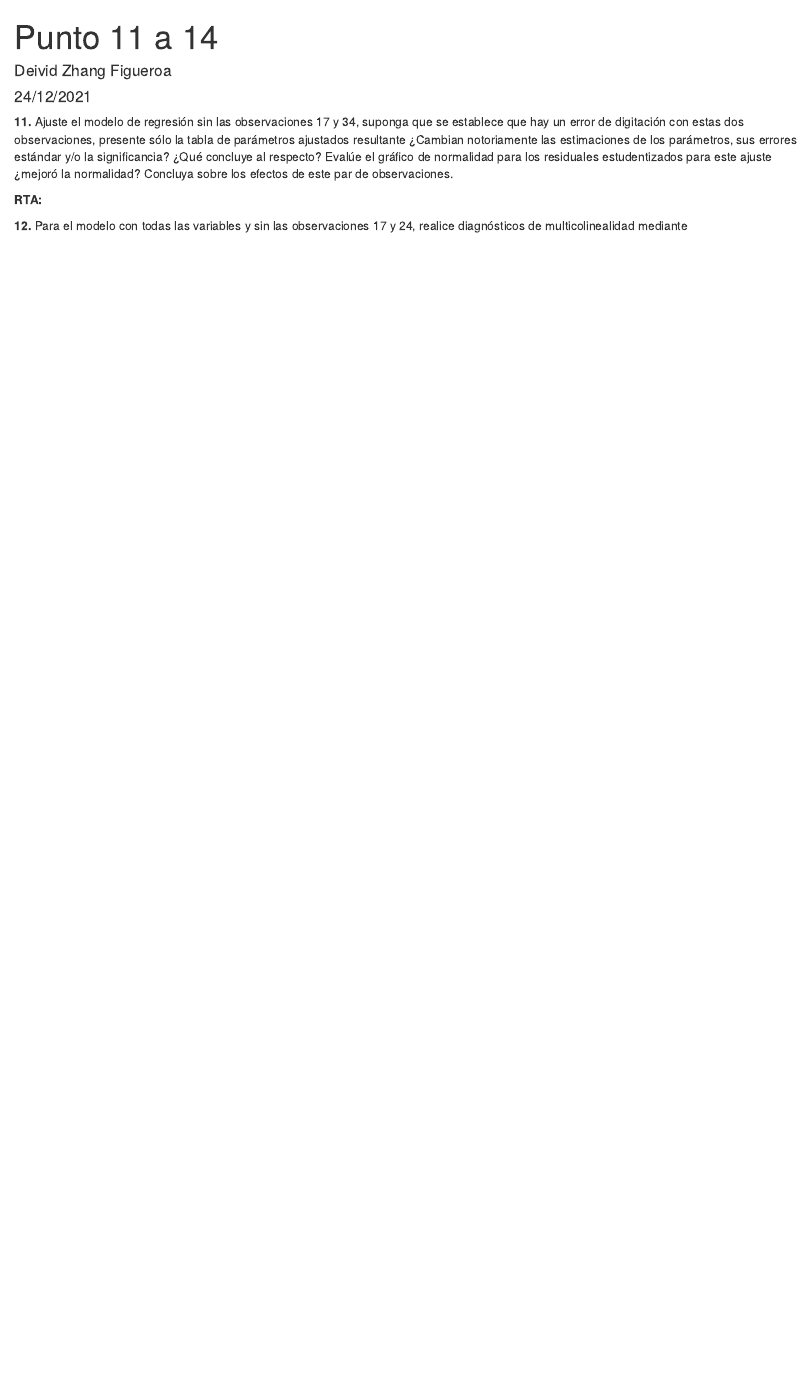
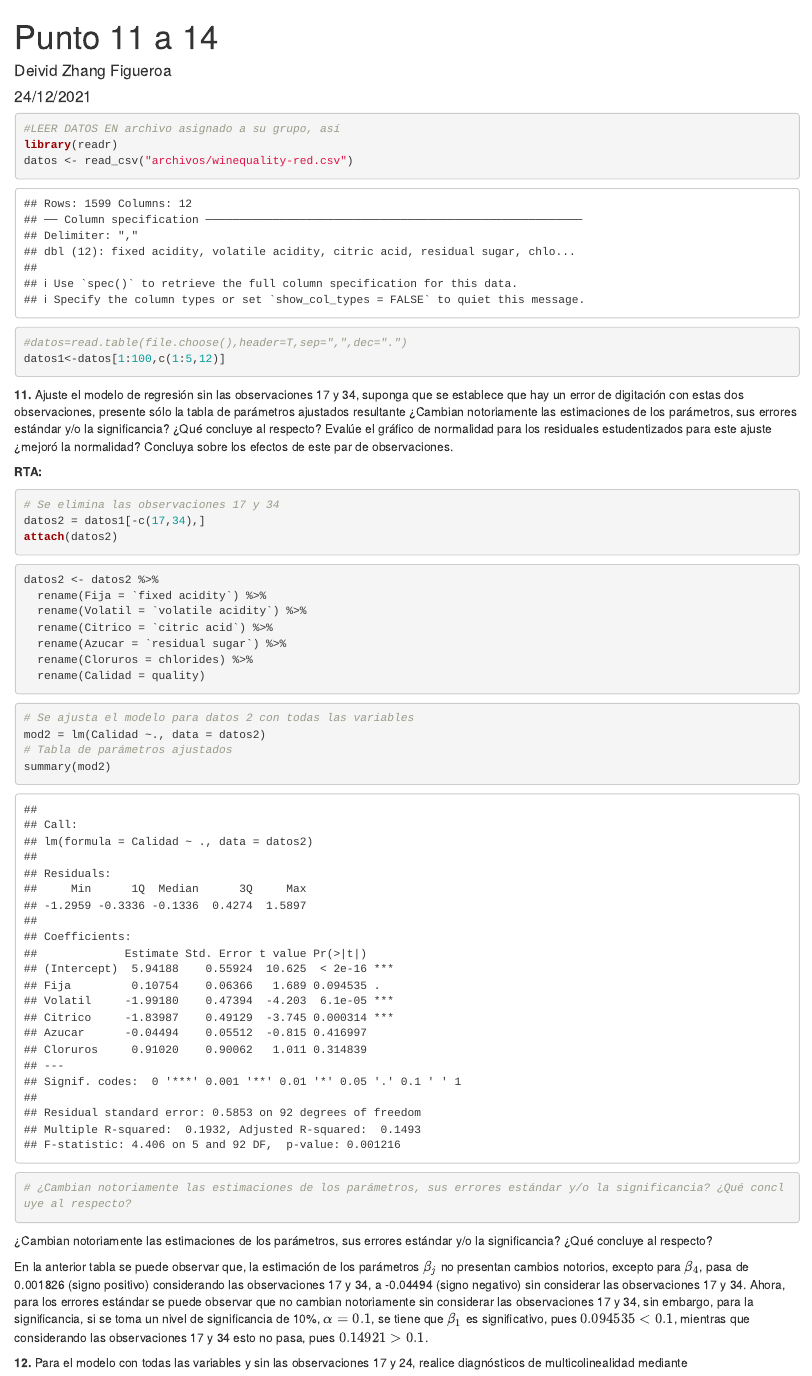
Before and after one commit to julian4u0/regresion, an R Markdown document (Taller RLM 1/Punto 11 a 14 parte 2.Rmd): the page in a window 1100 px wide, from its top. Rendered offline with R 4.5, knitr and Pandoc, with nearby package versions; common packages that the code uses without loading them are loaded.

Commit message:
Hice el punto 11

````diff
--- a/Taller RLM 1/Punto 11 a 14 parte 2.Rmd
+++ b/Taller RLM 1/Punto 11 a 14 parte 2.Rmd
@@ -9,9 +9,46 @@ output: html_document
 knitr::opts_chunk$set(echo = TRUE)
 ```
 
+```{r}
+#LEER DATOS EN archivo asignado a su grupo, así
+library(readr)
+datos <- read_csv("archivos/winequality-red.csv")
+#datos=read.table(file.choose(),header=T,sep=",",dec=".")
+datos1<-datos[1:100,c(1:5,12)]
+```
+
+
 **11.** Ajuste el modelo de regresión sin las observaciones 17 y 34, suponga que se establece que hay un error de digitación con estas dos observaciones, presente sólo la tabla de parámetros ajustados resultante ¿Cambian notoriamente las estimaciones de los parámetros, sus errores estándar y/o la significancia? ¿Qué concluye al respecto? Evalúe el gráfico de normalidad para los residuales estudentizados para este ajuste ¿mejoró la normalidad? Concluya sobre los efectos de este par de observaciones.
 
 **RTA:**
+
+```{r}
+# Se elimina las observaciones 17 y 34
+datos2 = datos1[-c(17,34),]
+attach(datos2)
+```
+
+```{r}
+datos2 <- datos2 %>%
+  rename(Fija = `fixed acidity`) %>%
+  rename(Volatil = `volatile acidity`) %>%
+  rename(Citrico = `citric acid`) %>%
+  rename(Azucar = `residual sugar`) %>%
+  rename(Cloruros = chlorides) %>%
+  rename(Calidad = quality)
+```
+
+
+```{r}
+# Se ajusta el modelo para datos 2 con todas las variables
+mod2 = lm(Calidad ~., data = datos2)
+# Tabla de parámetros ajustados
+summary(mod2)
+# ¿Cambian notoriamente las estimaciones de los parámetros, sus errores estándar y/o la significancia? ¿Qué concluye al respecto?
+```
+¿Cambian notoriamente las estimaciones de los parámetros, sus errores estándar y/o la significancia? ¿Qué concluye al respecto?
+
+En la anterior tabla se puede observar que, la estimación de los parámetros $\beta_j$ no presentan cambios notorios, excepto para $\beta_4$, pasa de 0.001826 (signo positivo) considerando las observaciones 17 y 34, a -0.04494 (signo negativo) sin considerar las observaciones 17 y 34. Ahora, para los errores estándar se puede observar que no cambian notoriamente sin considerar las observaciones 17 y 34, sin embargo, para la significancia, si se toma un nivel de significancia de 10%, $\alpha = 0.1$, se tiene que $\beta_1$ es significativo, pues $0.094535 < 0.1$, mientras que considerando las observaciones 17 y 34 esto no pasa, pues $0.14921 > 0.1$.
 
 **12.** Para el modelo con todas las variables y sin las observaciones 17 y 24, realice diagnósticos de multicolinealidad mediante
 
````
